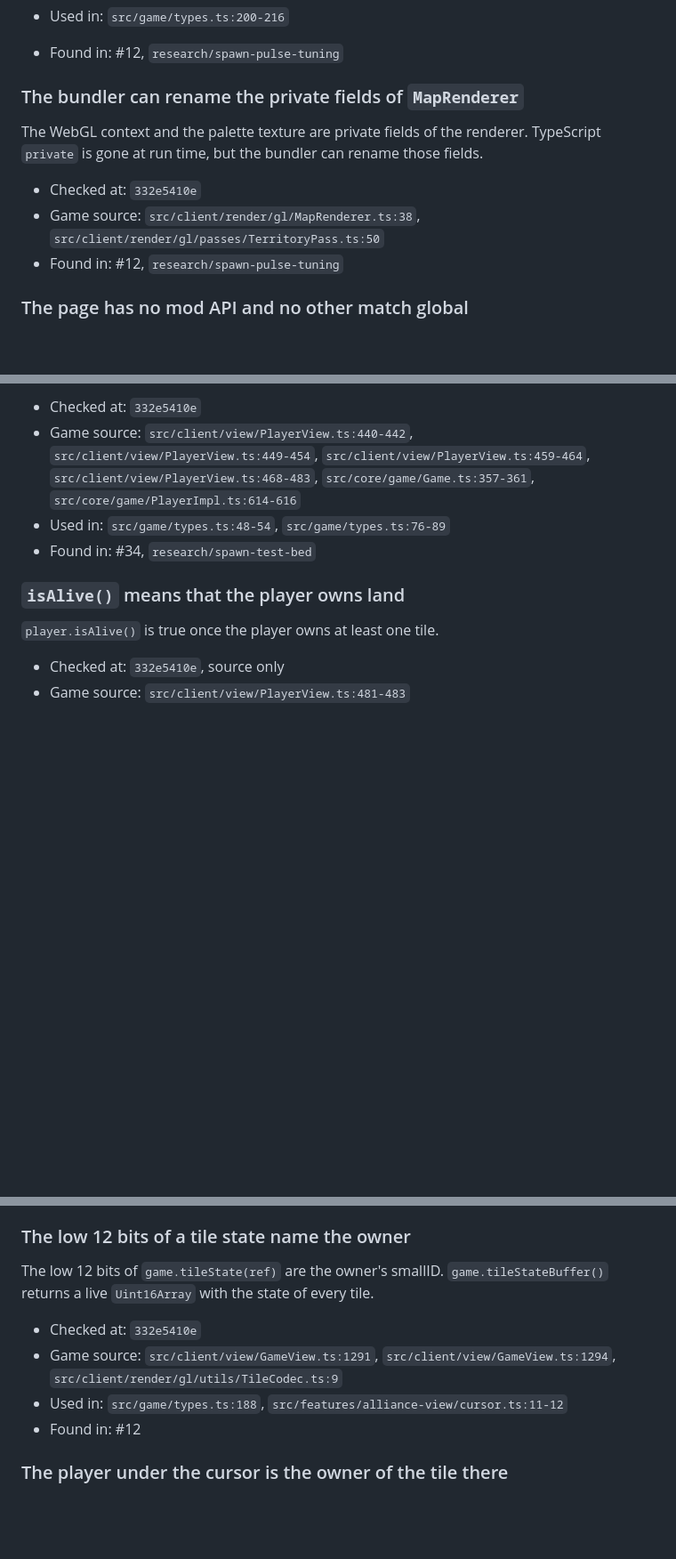
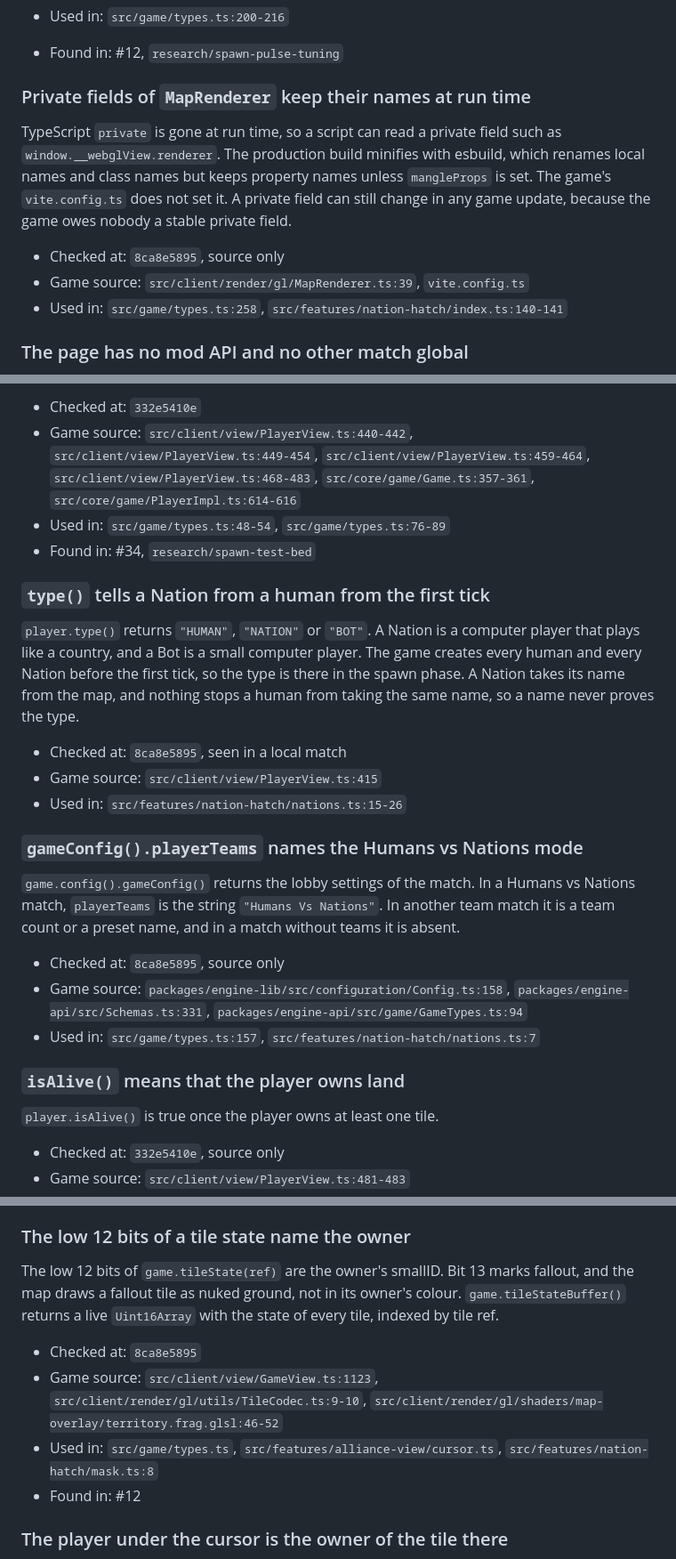
Before and after one commit to DeLoWaN/openfront-extended-ui, a Markdown page: docs/openfront/access.md, 3 parts joined by grey strips. Shown at 89% size. Rendered like a GitHub page; blank space fills up the shorter version.

Commit message:
docs(openfront): record the game facts the nation hatch relies on
The nation hatch read four facts from the game's code and saw them hold
in a local match. They go to docs/openfront/, as CLAUDE.md asks:

- `type()` tells a Nation from a human from the first tick, and a name
  never does.
- `gameConfig().playerTeams` is "Humans Vs Nations" in that mode.
- The renderer's private `altView` field holds the alternate view
  state, set by the hold key and by the settings menu toggle.
- A tile covers the world square from its corner, so a mask drawn at
  `worldToScreenCoordinates({x: 0, y: 0})` lines up with the map.

The tile state fact now names the fallout bit. The fact that said the
bundler can rename private fields is corrected: esbuild keeps property
names unless `mangleProps` is set, and the game's build does not set it.

Co-Authored-By: Claude Opus 5.5 <noreply@anthropic.com>

```diff
--- a/docs/openfront/access.md
+++ b/docs/openfront/access.md
@@ -70,13 +70,13 @@ Besides its palette, terrain and settings methods, `MapRenderer` has these publi
 - Used in: `src/game/types.ts:200-216`
 - Found in: #12, `research/spawn-pulse-tuning`
 
-### The bundler can rename the private fields of `MapRenderer`
+### Private fields of `MapRenderer` keep their names at run time
 
-The WebGL context and the palette texture are private fields of the renderer. TypeScript `private` is gone at run time, but the bundler can rename those fields.
+TypeScript `private` is gone at run time, so a script can read a private field such as `window.__webglView.renderer`. The production build minifies with esbuild, which renames local names and class names but keeps property names unless `mangleProps` is set. The game's `vite.config.ts` does not set it. A private field can still change in any game update, because the game owes nobody a stable private field.
 
-- Checked at: `332e5410e`
-- Game source: `src/client/render/gl/MapRenderer.ts:38`, `src/client/render/gl/passes/TerritoryPass.ts:50`
-- Found in: #12, `research/spawn-pulse-tuning`
+- Checked at: `8ca8e5895`, source only
+- Game source: `src/client/render/gl/MapRenderer.ts:39`, `vite.config.ts`
+- Used in: `src/game/types.ts:258`, `src/features/nation-hatch/index.ts:140-141`
 
 ### The page has no mod API and no other match global
 
@@ -288,6 +288,22 @@ A player has three identifiers: `smallID()`, `id()` and `clientID()`. Tile state
 - Used in: `src/game/types.ts:48-54`, `src/game/types.ts:76-89`
 - Found in: #34, `research/spawn-test-bed`
 
+### `type()` tells a Nation from a human from the first tick
+
+`player.type()` returns `"HUMAN"`, `"NATION"` or `"BOT"`. A Nation is a computer player that plays like a country, and a Bot is a small computer player. The game creates every human and every Nation before the first tick, so the type is there in the spawn phase. A Nation takes its name from the map, and nothing stops a human from taking the same name, so a name never proves the type.
+
+- Checked at: `8ca8e5895`, seen in a local match
+- Game source: `src/client/view/PlayerView.ts:415`
+- Used in: `src/features/nation-hatch/nations.ts:15-26`
+
+### `gameConfig().playerTeams` names the Humans vs Nations mode
+
+`game.config().gameConfig()` returns the lobby settings of the match. In a Humans vs Nations match, `playerTeams` is the string `"Humans Vs Nations"`. In another team match it is a team count or a preset name, and in a match without teams it is absent.
+
+- Checked at: `8ca8e5895`, source only
+- Game source: `packages/engine-lib/src/configuration/Config.ts:158`, `packages/engine-api/src/Schemas.ts:331`, `packages/engine-api/src/game/GameTypes.ts:94`
+- Used in: `src/game/types.ts:157`, `src/features/nation-hatch/nations.ts:7`
+
 ### `isAlive()` means that the player owns land
 
 `player.isAlive()` is true once the player owns at least one tile.
@@ -351,11 +367,11 @@ A tile ref is the game's handle for one map tile, and `GameView` converts it wit
 
 ### The low 12 bits of a tile state name the owner
 
-The low 12 bits of `game.tileState(ref)` are the owner's smallID. `game.tileStateBuffer()` returns a live `Uint16Array` with the state of every tile.
+The low 12 bits of `game.tileState(ref)` are the owner's smallID. Bit 13 marks fallout, and the map draws a fallout tile as nuked ground, not in its owner's colour. `game.tileStateBuffer()` returns a live `Uint16Array` with the state of every tile, indexed by tile ref.
 
-- Checked at: `332e5410e`
-- Game source: `src/client/view/GameView.ts:1291`, `src/client/view/GameView.ts:1294`, `src/client/render/gl/utils/TileCodec.ts:9`
-- Used in: `src/game/types.ts:188`, `src/features/alliance-view/cursor.ts:11-12`
+- Checked at: `8ca8e5895`
+- Game source: `src/client/view/GameView.ts:1123`, `src/client/render/gl/utils/TileCodec.ts:9-10`, `src/client/render/gl/shaders/map-overlay/territory.frag.glsl:46-52`
+- Used in: `src/game/types.ts`, `src/features/alliance-view/cursor.ts`, `src/features/nation-hatch/mask.ts:8`
 - Found in: #12
 
 ### The player under the cursor is the owner of the tile there
```
Also changed, not shown: docs/openfront/rendering.md (+16 -0 lines).
